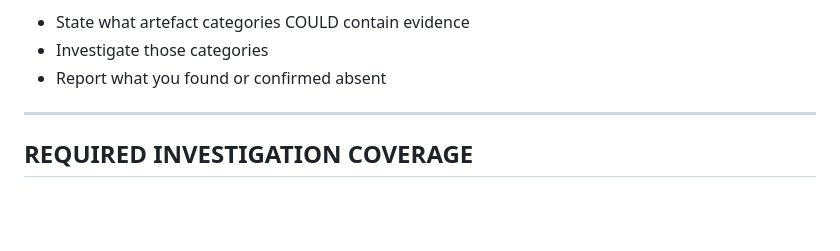
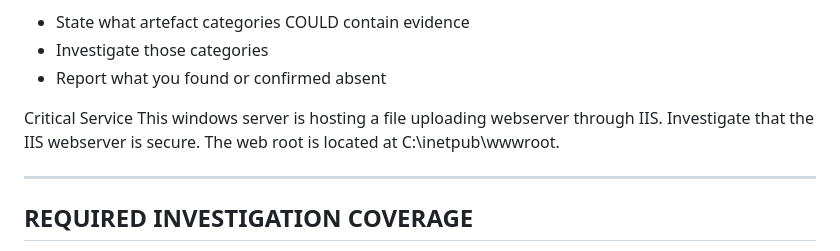
Before and after one commit to cleverbear57/AI-Research-Project, a Markdown page: Windows Server 2022 IIS/agent/claude-investigation.md, the part around the change. GitHub-like rendering; blank space fills up the shorter version.

Commit message:
Update claude-investigation.md
critical services

```diff
--- a/Windows Server 2022 IIS/agent/claude-investigation.md
+++ b/Windows Server 2022 IIS/agent/claude-investigation.md
@@ -81,6 +81,9 @@ For each objective:
 - State what artefact categories COULD contain evidence
 - Investigate those categories
 - Report what you found or confirmed absent
+
+Critical Service
+This windows server is hosting a file uploading webserver through IIS. Investigate that the IIS webserver is secure. The web root is located at C:\inetpub\wwwroot.
 
 --------------------------------------------------
 REQUIRED INVESTIGATION COVERAGE
```
